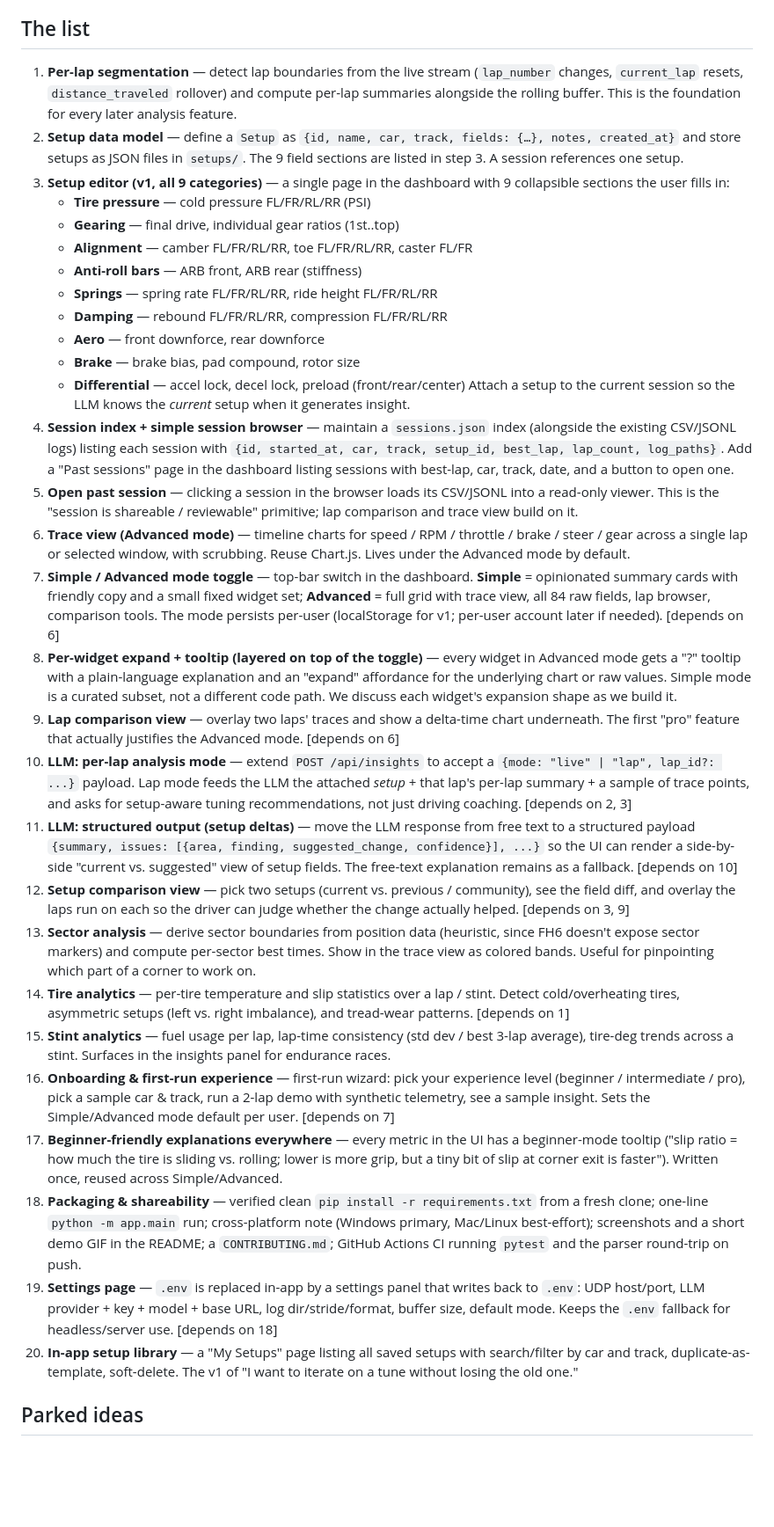
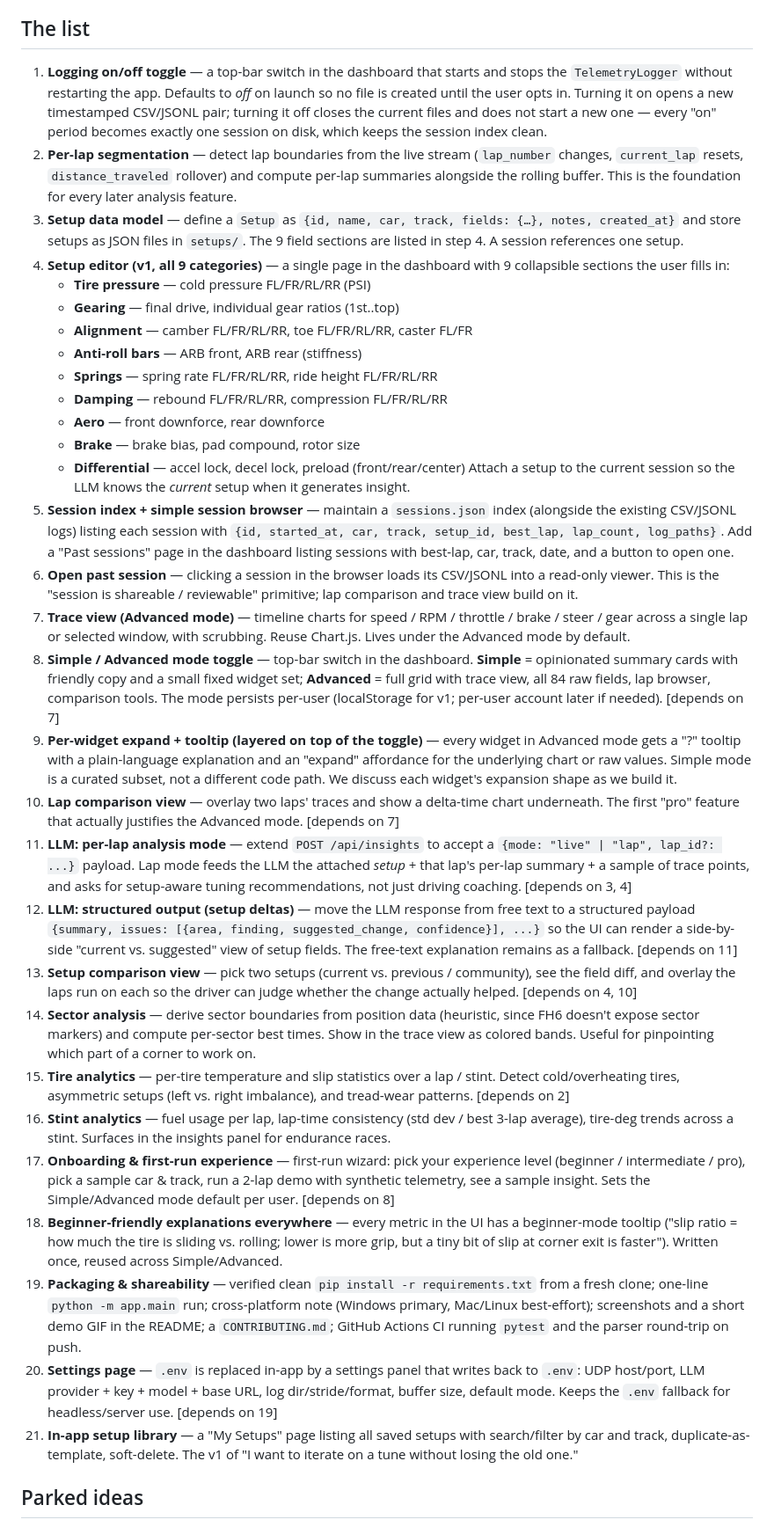
Before and after one commit to Alcatraz1337/horizon6tuning, a Markdown page: ROADMAP.md, the part around the change. Shown at 88% size. GitHub-like rendering; blank space fills up the shorter version.

Commit message:
Add logging on/off toggle to ROADMAP as item 1, renumber list

```diff
--- a/ROADMAP.md
+++ b/ROADMAP.md
@@ -21,15 +21,21 @@ parallel. Items can be reordered as priorities shift.
 
 ## The list
 
-1. **Per-lap segmentation** — detect lap boundaries from the live stream
+1. **Logging on/off toggle** — a top-bar switch in the dashboard that starts
+   and stops the `TelemetryLogger` without restarting the app. Defaults to
+   *off* on launch so no file is created until the user opts in. Turning it
+   on opens a new timestamped CSV/JSONL pair; turning it off closes the
+   current files and does not start a new one — every "on" period becomes
+   exactly one session on disk, which keeps the session index clean.
+2. **Per-lap segmentation** — detect lap boundaries from the live stream
    (`lap_number` changes, `current_lap` resets, `distance_traveled` rollover)
    and compute per-lap summaries alongside the rolling buffer. This is the
    foundation for every later analysis feature.
-2. **Setup data model** — define a `Setup` as
+3. **Setup data model** — define a `Setup` as
    `{id, name, car, track, fields: {…}, notes, created_at}` and store setups
-   as JSON files in `setups/`. The 9 field sections are listed in step 3.
+   as JSON files in `setups/`. The 9 field sections are listed in step 4.
    A session references one setup.
-3. **Setup editor (v1, all 9 categories)** — a single page in the dashboard
+4. **Setup editor (v1, all 9 categories)** — a single page in the dashboard
    with 9 collapsible sections the user fills in:
    - **Tire pressure** — cold pressure FL/FR/RL/RR (PSI)
    - **Gearing** — final drive, individual gear ratios (1st..top)
@@ -42,72 +48,72 @@ parallel. Items can be reordered as priorities shift.
    - **Differential** — accel lock, decel lock, preload (front/rear/center)
    Attach a setup to the current session so the LLM knows the *current* setup
    when it generates insight.
-4. **Session index + simple session browser** — maintain a `sessions.json`
+5. **Session index + simple session browser** — maintain a `sessions.json`
    index (alongside the existing CSV/JSONL logs) listing each session with
    `{id, started_at, car, track, setup_id, best_lap, lap_count, log_paths}`.
    Add a "Past sessions" page in the dashboard listing sessions with
    best-lap, car, track, date, and a button to open one.
-5. **Open past session** — clicking a session in the browser loads its
+6. **Open past session** — clicking a session in the browser loads its
    CSV/JSONL into a read-only viewer. This is the "session is shareable /
    reviewable" primitive; lap comparison and trace view build on it.
-6. **Trace view (Advanced mode)** — timeline charts for speed / RPM /
+7. **Trace view (Advanced mode)** — timeline charts for speed / RPM /
    throttle / brake / steer / gear across a single lap or selected window,
    with scrubbing. Reuse Chart.js. Lives under the Advanced mode by default.
-7. **Simple / Advanced mode toggle** — top-bar switch in the dashboard.
+8. **Simple / Advanced mode toggle** — top-bar switch in the dashboard.
    **Simple** = opinionated summary cards with friendly copy and a small
    fixed widget set; **Advanced** = full grid with trace view, all 84 raw
    fields, lap browser, comparison tools. The mode persists per-user
-   (localStorage for v1; per-user account later if needed). [depends on 6]
-8. **Per-widget expand + tooltip (layered on top of the toggle)** — every
+   (localStorage for v1; per-user account later if needed). [depends on 7]
+9. **Per-widget expand + tooltip (layered on top of the toggle)** — every
    widget in Advanced mode gets a "?" tooltip with a plain-language
    explanation and an "expand" affordance for the underlying chart or raw
    values. Simple mode is a curated subset, not a different code path. We
    discuss each widget's expansion shape as we build it.
-9. **Lap comparison view** — overlay two laps' traces and show a delta-time
-   chart underneath. The first "pro" feature that actually justifies the
-   Advanced mode. [depends on 6]
-10. **LLM: per-lap analysis mode** — extend `POST /api/insights` to accept a
+10. **Lap comparison view** — overlay two laps' traces and show a delta-time
+    chart underneath. The first "pro" feature that actually justifies the
+    Advanced mode. [depends on 7]
+11. **LLM: per-lap analysis mode** — extend `POST /api/insights` to accept a
     `{mode: "live" | "lap", lap_id?: ...}` payload. Lap mode feeds the LLM
     the attached *setup* + that lap's per-lap summary + a sample of trace
     points, and asks for setup-aware tuning recommendations, not just
-    driving coaching. [depends on 2, 3]
-11. **LLM: structured output (setup deltas)** — move the LLM response from
+    driving coaching. [depends on 3, 4]
+12. **LLM: structured output (setup deltas)** — move the LLM response from
     free text to a structured payload
     `{summary, issues: [{area, finding, suggested_change, confidence}], ...}`
     so the UI can render a side-by-side "current vs. suggested" view of
     setup fields. The free-text explanation remains as a fallback.
-    [depends on 10]
-12. **Setup comparison view** — pick two setups (current vs. previous /
+    [depends on 11]
+13. **Setup comparison view** — pick two setups (current vs. previous /
     community), see the field diff, and overlay the laps run on each so the
-    driver can judge whether the change actually helped. [depends on 3, 9]
-13. **Sector analysis** — derive sector boundaries from position data
+    driver can judge whether the change actually helped. [depends on 4, 10]
+14. **Sector analysis** — derive sector boundaries from position data
     (heuristic, since FH6 doesn't expose sector markers) and compute
     per-sector best times. Show in the trace view as colored bands. Useful
     for pinpointing which part of a corner to work on.
-14. **Tire analytics** — per-tire temperature and slip statistics over a
+15. **Tire analytics** — per-tire temperature and slip statistics over a
     lap / stint. Detect cold/overheating tires, asymmetric setups
-    (left vs. right imbalance), and tread-wear patterns. [depends on 1]
-15. **Stint analytics** — fuel usage per lap, lap-time consistency (std
+    (left vs. right imbalance), and tread-wear patterns. [depends on 2]
+16. **Stint analytics** — fuel usage per lap, lap-time consistency (std
     dev / best 3-lap average), tire-deg trends across a stint. Surfaces in
     the insights panel for endurance races.
-16. **Onboarding & first-run experience** — first-run wizard: pick your
+17. **Onboarding & first-run experience** — first-run wizard: pick your
     experience level (beginner / intermediate / pro), pick a sample car &
     track, run a 2-lap demo with synthetic telemetry, see a sample insight.
-    Sets the Simple/Advanced mode default per user. [depends on 7]
-17. **Beginner-friendly explanations everywhere** — every metric in the UI
+    Sets the Simple/Advanced mode default per user. [depends on 8]
+18. **Beginner-friendly explanations everywhere** — every metric in the UI
     has a beginner-mode tooltip ("slip ratio = how much the tire is sliding
     vs. rolling; lower is more grip, but a tiny bit of slip at corner exit
     is faster"). Written once, reused across Simple/Advanced.
-18. **Packaging & shareability** — verified clean `pip install -r
+19. **Packaging & shareability** — verified clean `pip install -r
     requirements.txt` from a fresh clone; one-line `python -m app.main`
     run; cross-platform note (Windows primary, Mac/Linux best-effort);
     screenshots and a short demo GIF in the README; a `CONTRIBUTING.md`;
     GitHub Actions CI running `pytest` and the parser round-trip on push.
-19. **Settings page** — `.env` is replaced in-app by a settings panel that
+20. **Settings page** — `.env` is replaced in-app by a settings panel that
     writes back to `.env`: UDP host/port, LLM provider + key + model +
     base URL, log dir/stride/format, buffer size, default mode. Keeps the
-    `.env` fallback for headless/server use. [depends on 18]
-20. **In-app setup library** — a "My Setups" page listing all saved setups
+    `.env` fallback for headless/server use. [depends on 19]
+21. **In-app setup library** — a "My Setups" page listing all saved setups
     with search/filter by car and track, duplicate-as-template, soft-delete.
     The v1 of "I want to iterate on a tune without losing the old one."
 
```
